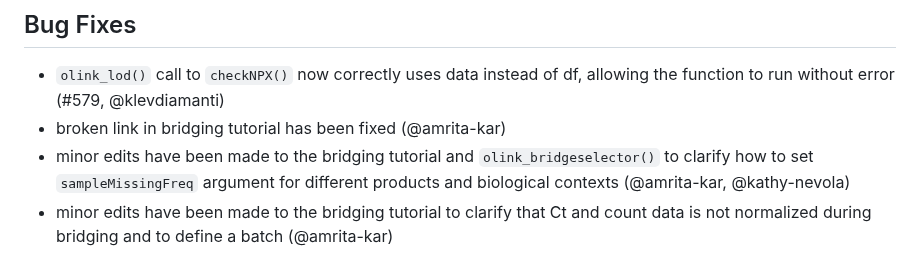
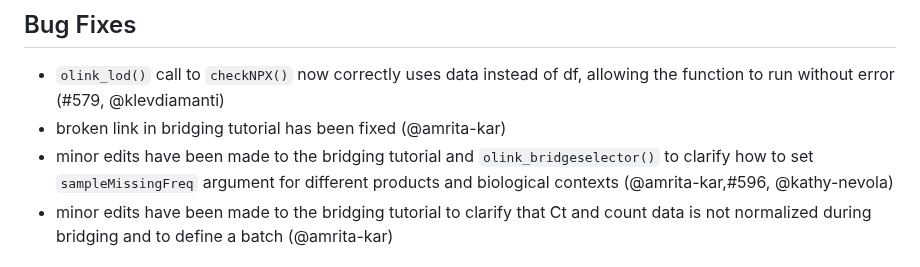
Before and after one commit to Olink-Proteomics/OlinkRPackage, a Markdown page: OlinkAnalyze/NEWS.md, the part around the change. Drawn GitHub-style.

Commit message:
Add PR number for doc changes

```diff
--- a/OlinkAnalyze/NEWS.md
+++ b/OlinkAnalyze/NEWS.md
@@ -2,7 +2,7 @@
 ## Bug Fixes
 * `olink_lod()` call to `checkNPX()` now correctly uses data instead of df, allowing the function to run without error (#579, @klevdiamanti)
 * broken link in bridging tutorial has been fixed (@amrita-kar)
-* minor edits have been made to the bridging tutorial and `olink_bridgeselector()` to clarify how to set `sampleMissingFreq` argument for different products and biological contexts (@amrita-kar, @kathy-nevola)
+* minor edits have been made to the bridging tutorial and `olink_bridgeselector()` to clarify how to set `sampleMissingFreq` argument for different products and biological contexts (@amrita-kar,#596, @kathy-nevola)
 * minor edits have been made to the bridging tutorial to clarify that Ct and count data is not normalized during bridging and to define a batch (@amrita-kar)
 
 # Olink Analyze 4.3.0
```
